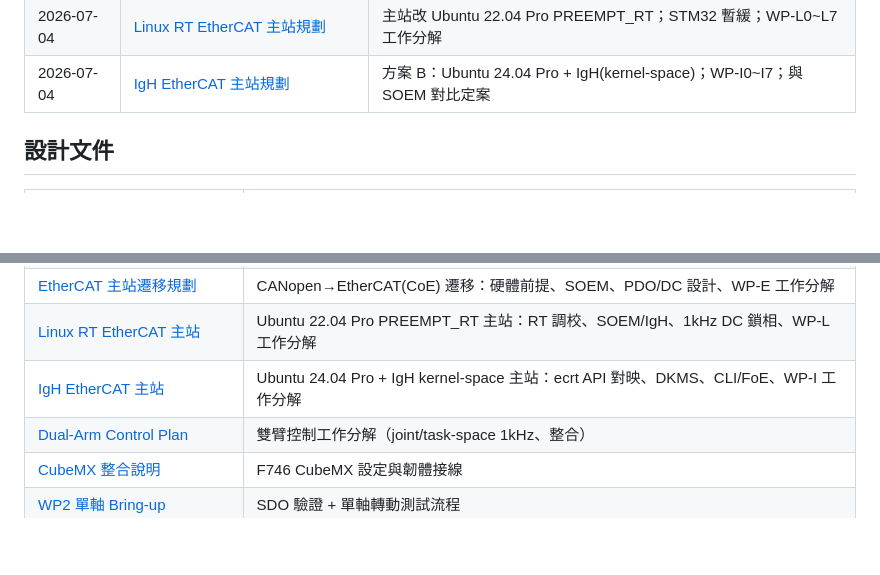
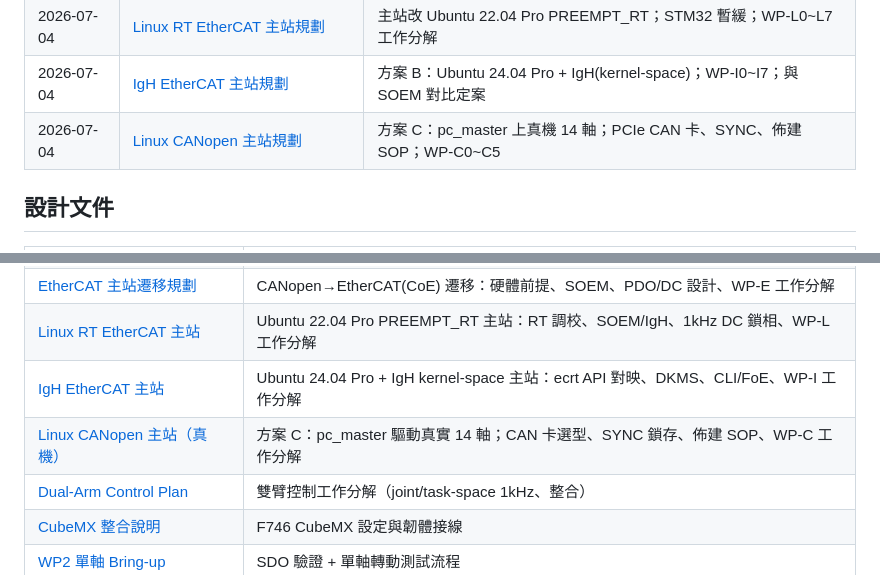
Before and after one commit to asus-youhao/stm32F426ZG_arm, a Markdown page: docs/README.md, 2 parts joined by grey strips. Rendered like a GitHub page; blank space fills up the shorter version.

```diff
--- a/docs/README.md
+++ b/docs/README.md
@@ -49,6 +49,7 @@
 | 2026-07-04 | [EtherCAT 主站遷移規劃](./changes/2026-07-04-ethercat-migration-plan.md) | CANopen→EtherCAT(CoE) 深度規劃：F746 直接當主站、SOEM、DC 1kHz |
 | 2026-07-04 | [Linux RT EtherCAT 主站規劃](./changes/2026-07-04-linux-rt-ethercat-master-plan.md) | 主站改 Ubuntu 22.04 Pro PREEMPT_RT；STM32 暫緩；WP-L0~L7 工作分解 |
 | 2026-07-04 | [IgH EtherCAT 主站規劃](./changes/2026-07-04-linux-igh-ethercat-master-plan.md) | 方案 B：Ubuntu 24.04 Pro + IgH(kernel-space)；WP-I0~I7；與 SOEM 對比定案 |
+| 2026-07-04 | [Linux CANopen 主站規劃](./changes/2026-07-04-linux-canopen-master-plan.md) | 方案 C：pc_master 上真機 14 軸；PCIe CAN 卡、SYNC、佈建 SOP；WP-C0~C5 |
 
 ## 設計文件
 
@@ -61,6 +62,7 @@
 | [EtherCAT 主站遷移規劃](./design/ethercat-coe-master-plan.md) | CANopen→EtherCAT(CoE) 遷移：硬體前提、SOEM、PDO/DC 設計、WP-E 工作分解 |
 | [Linux RT EtherCAT 主站](./design/linux-rt-ethercat-master-plan.md) | Ubuntu 22.04 Pro PREEMPT_RT 主站：RT 調校、SOEM/IgH、1kHz DC 鎖相、WP-L 工作分解 |
 | [IgH EtherCAT 主站](./design/linux-igh-ethercat-master-plan.md) | Ubuntu 24.04 Pro + IgH kernel-space 主站：ecrt API 對映、DKMS、CLI/FoE、WP-I 工作分解 |
+| [Linux CANopen 主站（真機）](./design/linux-canopen-master-plan.md) | 方案 C：pc_master 驅動真實 14 軸；CAN 卡選型、SYNC 鎖存、佈建 SOP、WP-C 工作分解 |
 | [Dual-Arm Control Plan](./design/dual-arm-control-plan.md) | 雙臂控制工作分解（joint/task-space 1kHz、整合） |
 | [CubeMX 整合說明](./design/firmware-cubemx-integration.md) | F746 CubeMX 設定與韌體接線 |
 | [WP2 單軸 Bring-up](./design/wp2-single-axis-bringup.md) | SDO 驗證 + 單軸轉動測試流程 |
```
Also changed, not shown: docs/changes/2026-07-04-linux-canopen-master-plan.md (added, +36 -0 lines), docs/design/linux-canopen-master-plan.md (added, +200 -0 lines).
